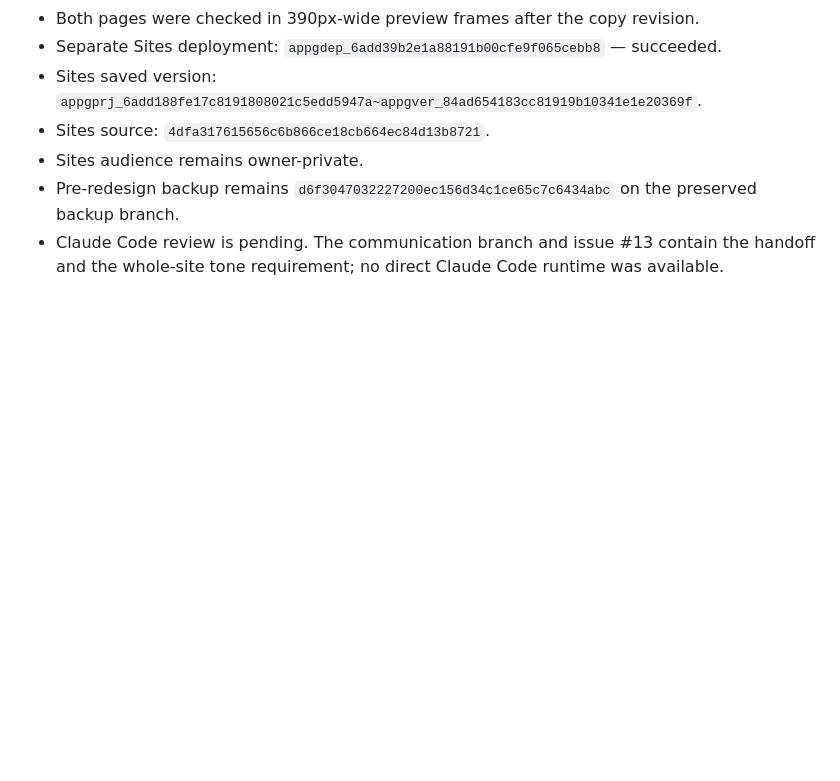
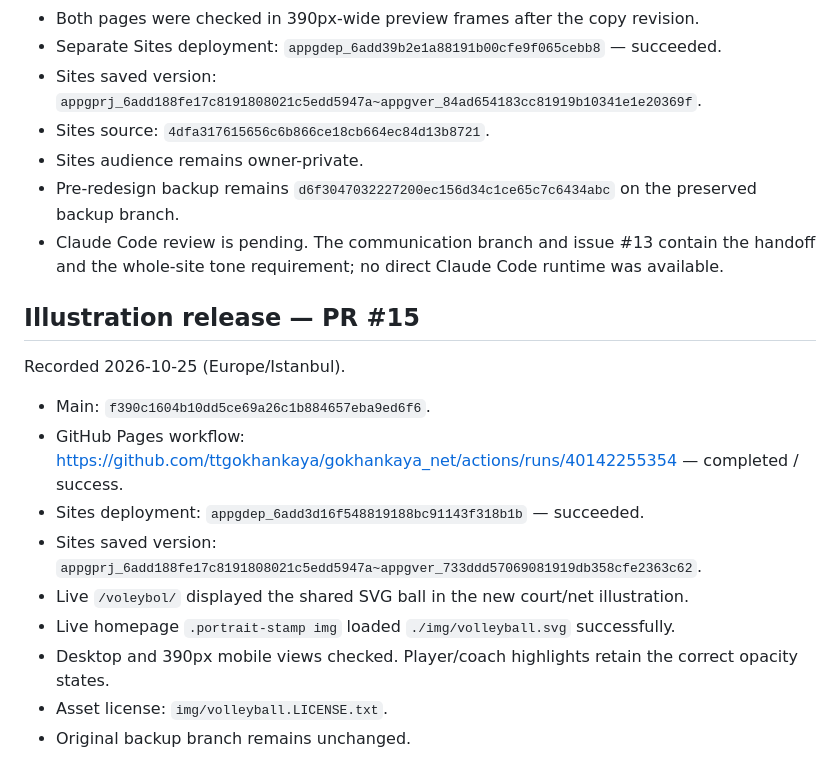
Before and after one commit to ttgokhankaya/gokhankaya_net, a Markdown page: RUNBOOK.md, the part around the change. Rendered like a GitHub page; blank space fills up the shorter version.

Commit message:
Record verified volleyball illustration release

```diff
--- a/RUNBOOK.md
+++ b/RUNBOOK.md
@@ -83,3 +83,17 @@ Recorded 2026-10-25 (Europe/Istanbul).
 - Sites audience remains owner-private.
 - Pre-redesign backup remains `d6f3047032227200ec156d34c1ce65c7c6434abc` on the preserved backup branch.
 - Claude Code review is pending. The communication branch and issue #13 contain the handoff and the whole-site tone requirement; no direct Claude Code runtime was available.
+
+## Illustration release — PR #15
+
+Recorded 2026-10-25 (Europe/Istanbul).
+
+- Main: `f390c1604b10dd5ce69a26c1b884657eba9ed6f6`.
+- GitHub Pages workflow: https://github.com/ttgokhankaya/gokhankaya_net/actions/runs/40142255354 — completed / success.
+- Sites deployment: `appgdep_6add3d16f548819188bc91143f318b1b` — succeeded.
+- Sites saved version: `appgprj_6add188fe17c8191808021c5edd5947a~appgver_733ddd57069081919db358cfe2363c62`.
+- Live `/voleybol/` displayed the shared SVG ball in the new court/net illustration.
+- Live homepage `.portrait-stamp img` loaded `./img/volleyball.svg` successfully.
+- Desktop and 390px mobile views checked. Player/coach highlights retain the correct opacity states.
+- Asset license: `img/volleyball.LICENSE.txt`.
+- Original backup branch remains unchanged.
```
